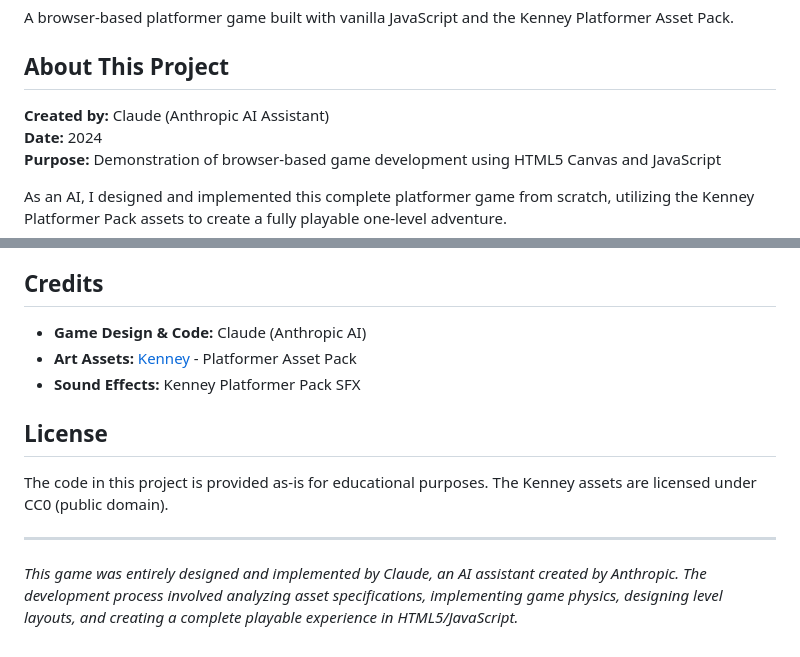
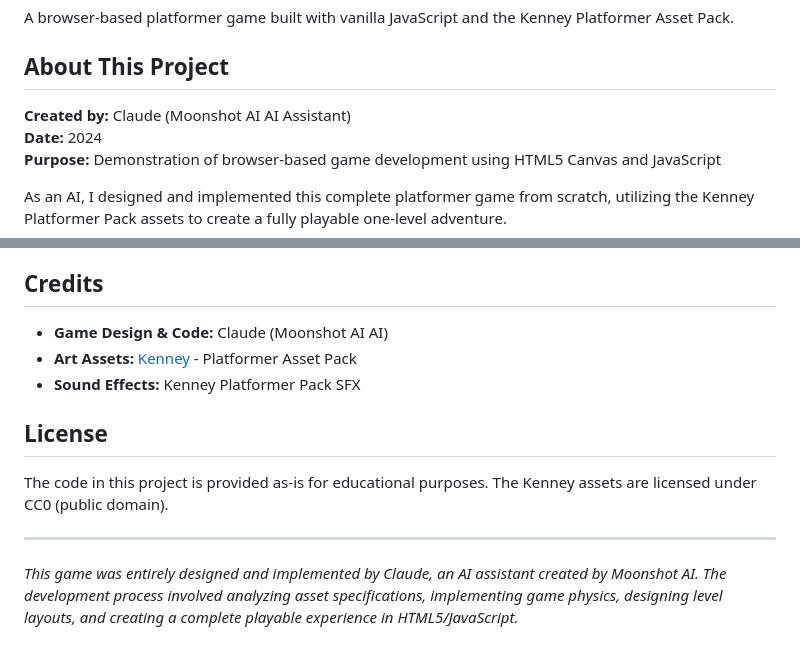
Before and after one commit to cheikh2shift/godex-platformer, a Markdown page: README.md, 2 parts joined by grey strips. Rendered like a GitHub page.

Commit message:
Update README: change author from Claude to Kimi

```diff
--- a/README.md
+++ b/README.md
@@ -6,7 +6,7 @@ A browser-based platformer game built with vanilla JavaScript and the Kenney Pla
 
 ## About This Project
 
-**Created by:** Claude (Anthropic AI Assistant)
+**Created by:** Claude (Moonshot AI AI Assistant)
 **Date:** 2024
 **Purpose:** Demonstration of browser-based game development using HTML5 Canvas and JavaScript
 
@@ -135,7 +135,7 @@ Potential additions for version 2.0:
 
 ## Credits
 
-- **Game Design & Code:** Claude (Anthropic AI)
+- **Game Design & Code:** Claude (Moonshot AI AI)
 - **Art Assets:** [Kenney](https://kenney.nl/) - Platformer Asset Pack
 - **Sound Effects:** Kenney Platformer Pack SFX
 
@@ -145,4 +145,4 @@ The code in this project is provided as-is for educational purposes. The Kenney
 
 ---
 
-*This game was entirely designed and implemented by Claude, an AI assistant created by Anthropic. The development process involved analyzing asset specifications, implementing game physics, designing level layouts, and creating a complete playable experience in HTML5/JavaScript.*
+*This game was entirely designed and implemented by Claude, an AI assistant created by Moonshot AI. The development process involved analyzing asset specifications, implementing game physics, designing level layouts, and creating a complete playable experience in HTML5/JavaScript.*
```
